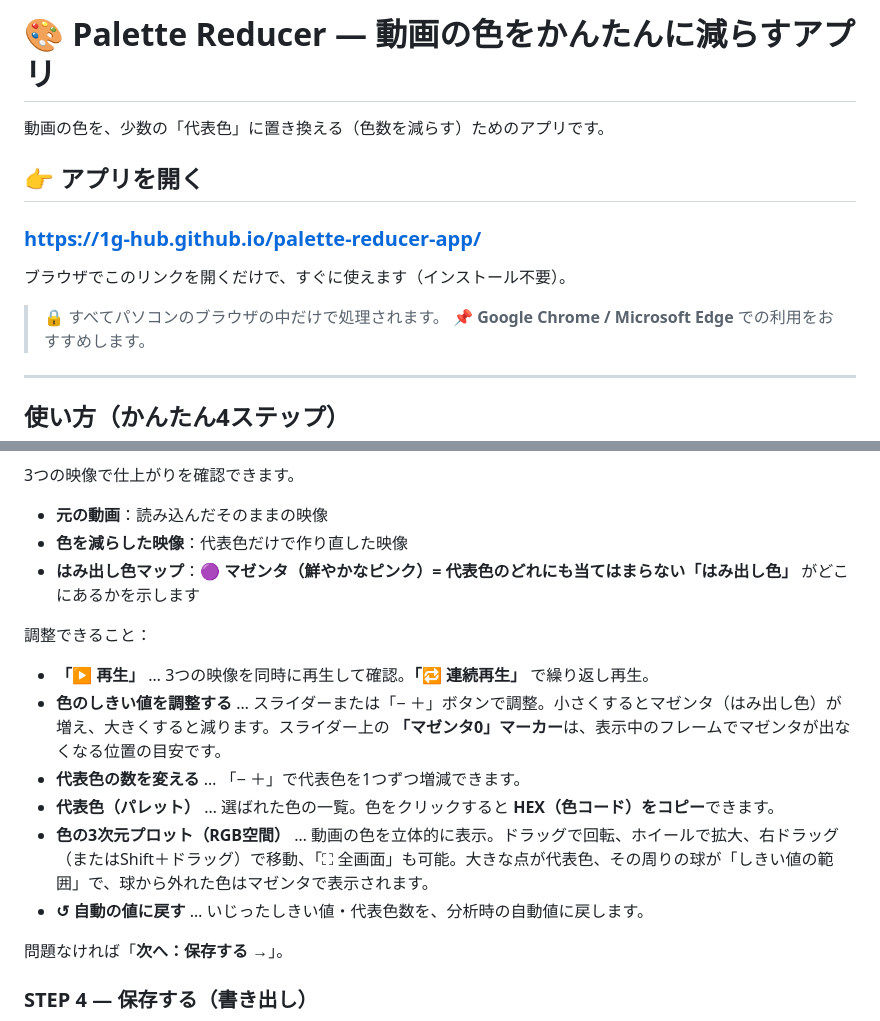
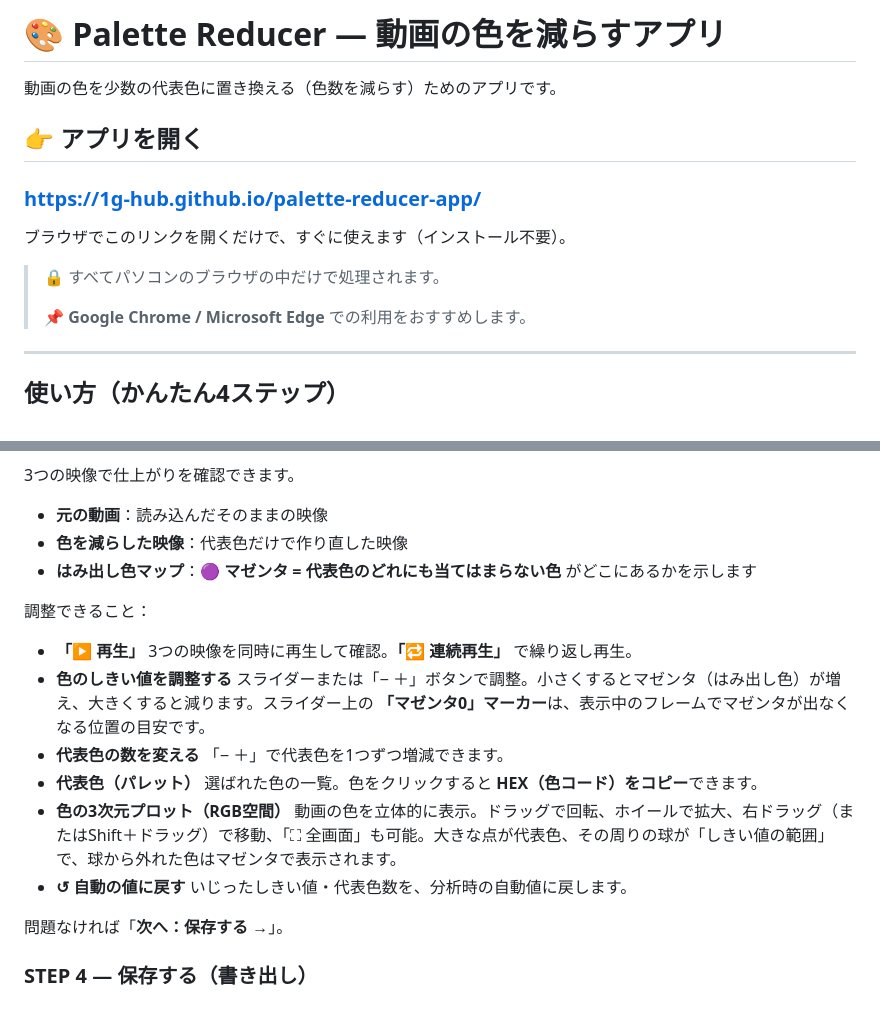
Before and after one commit to 1g-hub/palette-reducer-app, a Markdown page: README.md, 2 parts joined by grey strips. Drawn GitHub-style.

Commit message:
Update README
Co-Authored-By: Claude Opus 4.8 (1M context) <noreply@anthropic.com>

```diff
--- a/README.md
+++ b/README.md
@@ -1,6 +1,6 @@
-# 🎨 Palette Reducer — 動画の色をかんたんに減らすアプリ
+# 🎨 Palette Reducer — 動画の色を減らすアプリ
 
-動画の色を、少数の「代表色」に置き換える（色数を減らす）ためのアプリです。
+動画の色を少数の代表色に置き換える（色数を減らす）ためのアプリです。
 
 ## 👉 アプリを開く
 
@@ -9,6 +9,7 @@
 ブラウザでこのリンクを開くだけで、すぐに使えます（インストール不要）。
 
 > 🔒 すべてパソコンのブラウザの中だけで処理されます。
+>
 > 📌 **Google Chrome / Microsoft Edge** での利用をおすすめします。
 
 ---
@@ -47,16 +48,16 @@
 
 - **元の動画**：読み込んだそのままの映像
 - **色を減らした映像**：代表色だけで作り直した映像
-- **はみ出し色マップ**：🟣 **マゼンタ（鮮やかなピンク）= 代表色のどれにも当てはまらない「はみ出し色」** がどこにあるかを示します
+- **はみ出し色マップ**：🟣 **マゼンタ = 代表色のどれにも当てはまらない色** がどこにあるかを示します
 
 調整できること：
 
-- **「▶ 再生」** … 3つの映像を同時に再生して確認。**「🔁 連続再生」** で繰り返し再生。
-- **色のしきい値を調整する** … スライダーまたは「− ＋」ボタンで調整。小さくするとマゼンタ（はみ出し色）が増え、大きくすると減ります。スライダー上の **「マゼンタ0」マーカー**は、表示中のフレームでマゼンタが出なくなる位置の目安です。
-- **代表色の数を変える** … 「− ＋」で代表色を1つずつ増減できます。
-- **代表色（パレット）** … 選ばれた色の一覧。色をクリックすると **HEX（色コード）をコピー**できます。
-- **色の3次元プロット（RGB空間）** … 動画の色を立体的に表示。ドラッグで回転、ホイールで拡大、右ドラッグ（またはShift＋ドラッグ）で移動、「⛶ 全画面」も可能。大きな点が代表色、その周りの球が「しきい値の範囲」で、球から外れた色はマゼンタで表示されます。
-- **↺ 自動の値に戻す** … いじったしきい値・代表色数を、分析時の自動値に戻します。
+- **「▶ 再生」**  3つの映像を同時に再生して確認。**「🔁 連続再生」** で繰り返し再生。
+- **色のしきい値を調整する**  スライダーまたは「− ＋」ボタンで調整。小さくするとマゼンタ（はみ出し色）が増え、大きくすると減ります。スライダー上の **「マゼンタ0」マーカー**は、表示中のフレームでマゼンタが出なくなる位置の目安です。
+- **代表色の数を変える**  「− ＋」で代表色を1つずつ増減できます。
+- **代表色（パレット）**  選ばれた色の一覧。色をクリックすると **HEX（色コード）をコピー**できます。
+- **色の3次元プロット（RGB空間）**  動画の色を立体的に表示。ドラッグで回転、ホイールで拡大、右ドラッグ（またはShift＋ドラッグ）で移動、「⛶ 全画面」も可能。大きな点が代表色、その周りの球が「しきい値の範囲」で、球から外れた色はマゼンタで表示されます。
+- **↺ 自動の値に戻す**  いじったしきい値・代表色数を、分析時の自動値に戻します。
 
 問題なければ「**次へ：保存する →**」。
 
```
Also changed, not shown: other parts of README.md (+2 -0 lines).
